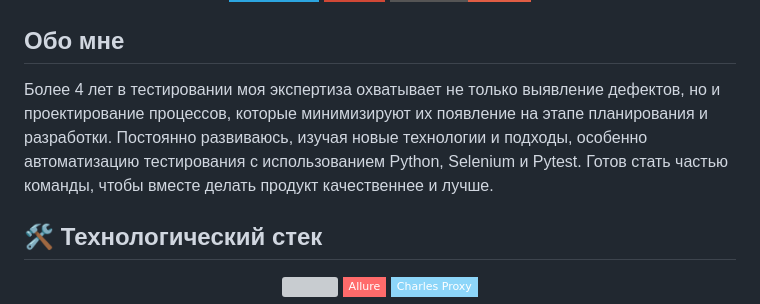
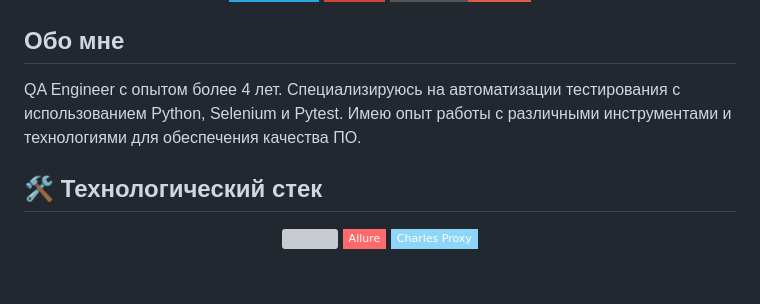
Before and after one commit to KhodzhaevN/KhodzhaevN, a Markdown page: README.md, the part around the change. Drawn GitHub-style; badges without logos; blank space fills up the shorter version; grey boxes are pictures that could not be loaded.

```diff
--- a/README.md
+++ b/README.md
@@ -25,7 +25,7 @@
 
 ## Обо мне
 
-Более 4 лет в тестировании моя экспертиза охватывает не только выявление дефектов, но и проектирование процессов, которые минимизируют их появление на этапе планирования и разработки. Постоянно развиваюсь, изучая новые технологии и подходы, особенно автоматизацию тестирования с использованием Python, Selenium и Pytest. Готов стать частью команды, чтобы вместе делать продукт качественнее и лучше.
+QA Engineer с опытом более 4 лет. Специализируюсь на автоматизации тестирования с использованием Python, Selenium и Pytest. Имею опыт работы с различными инструментами и технологиями для обеспечения качества ПО.
 
 ## 🛠 Технологический стек
 
```
